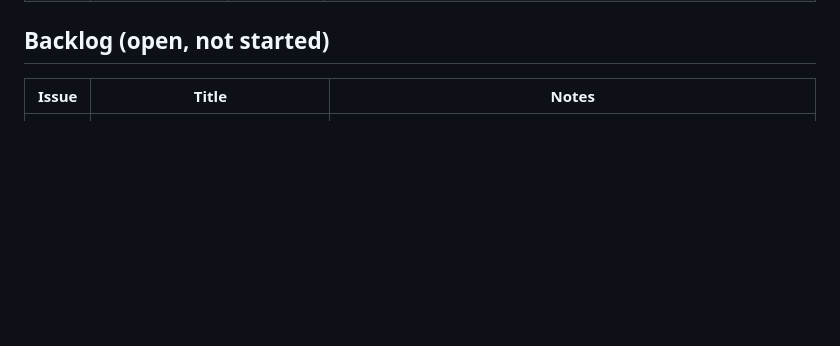
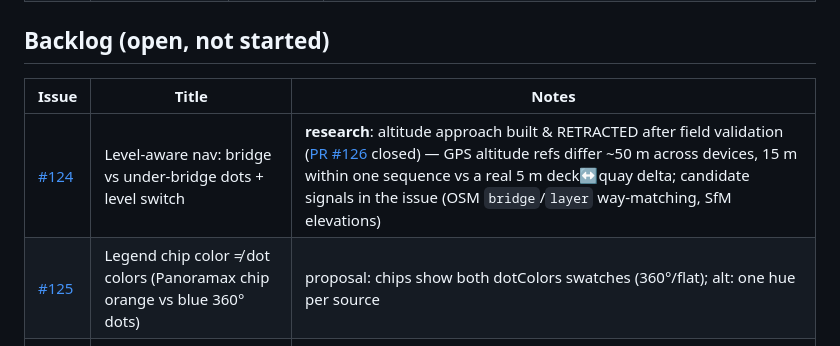
Before and after one commit to clement-igonet/mapmax, a Markdown page: ISSUES.md, the part around the change. Rendered like a GitHub page; blank space fills up the shorter version.

Commit message:
docs: tracker — #124 altitude approach retracted (research notes), #125 filed (R12)

```diff
--- a/ISSUES.md
+++ b/ISSUES.md
@@ -20,6 +20,8 @@ issue/PR touch. Environments: [www](https://www.mapmax.confinia.io) ·
 
 | Issue | Title | Notes |
 |---|---|---|
+| [#124](https://github.com/clement-igonet/mapmax/issues/124) | Level-aware nav: bridge vs under-bridge dots + level switch | **research**: altitude approach built & RETRACTED after field validation ([PR #126](https://github.com/clement-igonet/mapmax/pull/126) closed) — GPS altitude refs differ ~50 m across devices, 15 m within one sequence vs a real 5 m deck↔quay delta; candidate signals in the issue (OSM `bridge`/`layer` way-matching, SfM elevations) |
+| [#125](https://github.com/clement-igonet/mapmax/issues/125) | Legend chip color ≠ dot colors (Panoramax chip orange vs blue 360° dots) | proposal: chips show both dotColors swatches (360°/flat); alt: one hue per source |
 | [#124](https://github.com/clement-igonet/mapmax/issues/124) | Level-aware nav: separate bridge-top vs under-bridge dots + level switch | cluster POIs by altitude (adapters expose `alt`: exif GPSAltitude / Mapillary `computed_altitude`), show current level only, ↑/↓ level chips; ties into the indoor+street north star |
 | [#93](https://github.com/clement-igonet/mapmax/issues/93) | Panorama loading-progress indicator | |
 | [#92](https://github.com/clement-igonet/mapmax/issues/92) | Sandbox soft 360° usage counter (100) | |
```
